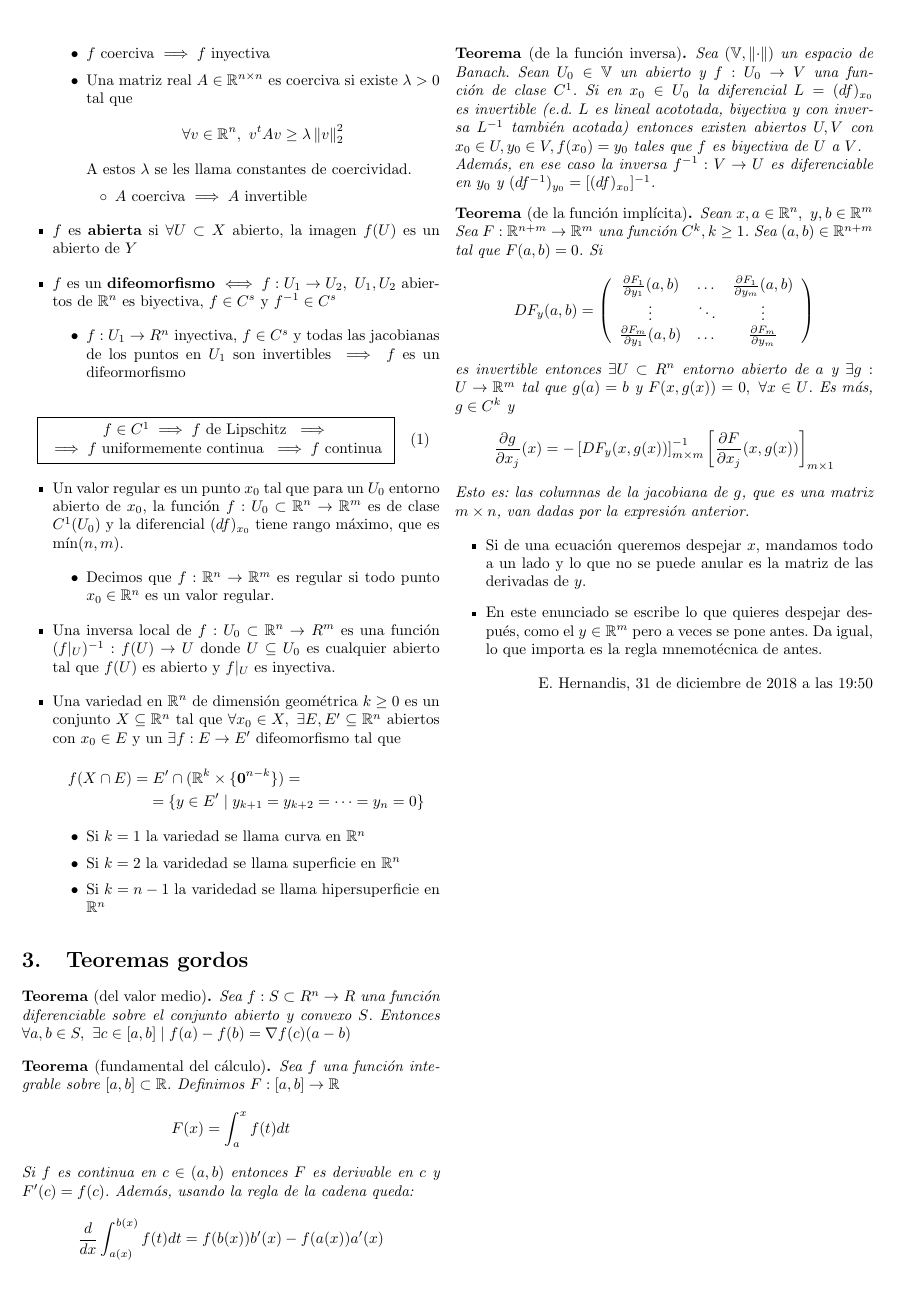
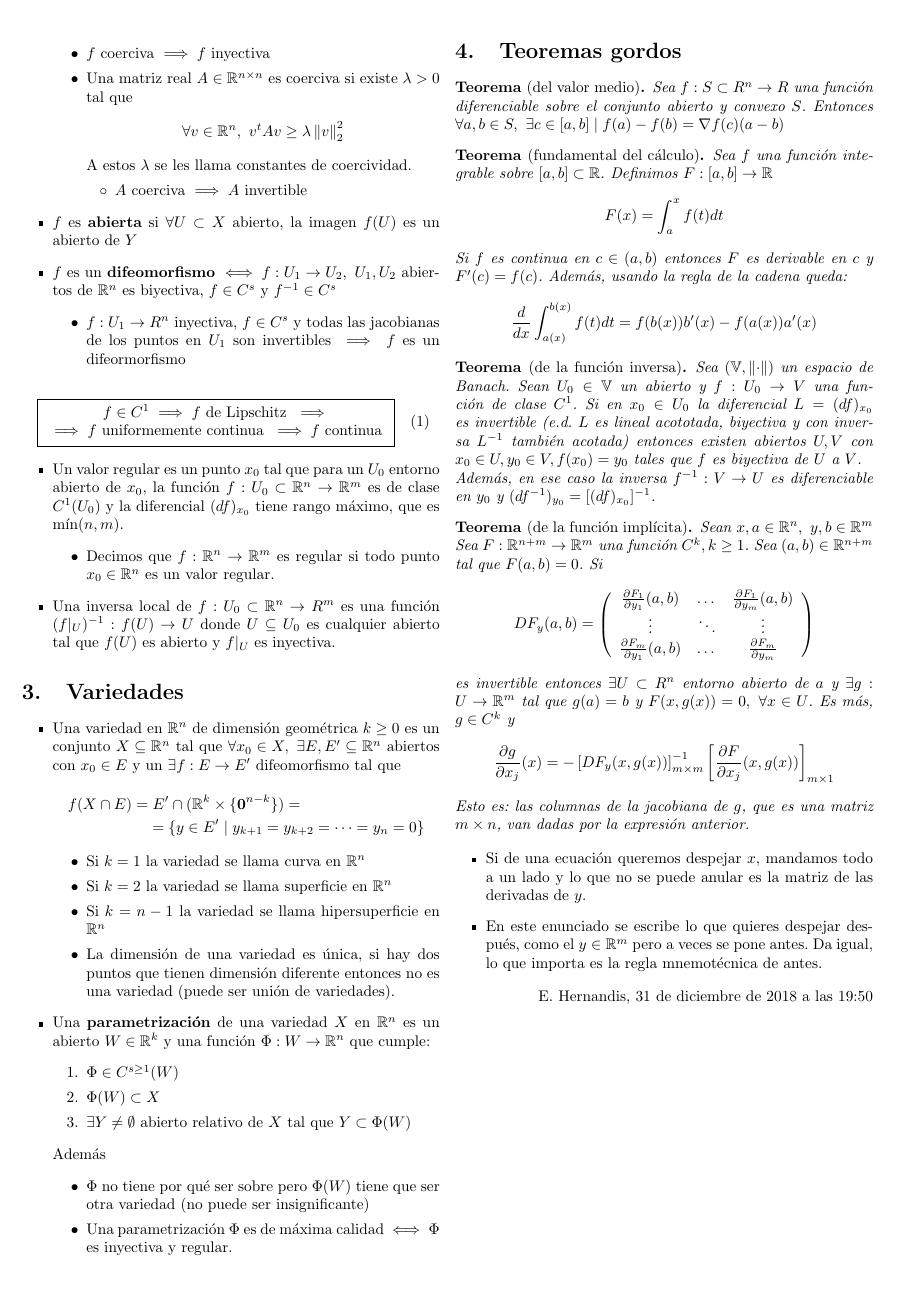
Before and after one commit to knifecake/apuntes, a LaTeX CV (anamat/resumen-anamat.tex): page 4 of 4. Compiled offline with pdfLaTeX.

```diff
--- a/anamat/resumen-anamat.tex
+++ b/anamat/resumen-anamat.tex
@@ -392,14 +392,32 @@
 		\item Decimos que $f:\R^n \to \R^m$ es regular si todo punto $x_0 \in \R^n$ es un valor regular.
 	\end{itemize}
 	\item Una inversa local de $f:U_0 \subset \R^n \to R^m$ es una función $(f|_U)^{-1} : f(U) \to U$ donde $U \subseteq U_0$ es cualquier abierto tal que $f(U)$ es abierto y $f|_U$ es inyectiva.
+
+\end{itemize}
+
+
+\section{Variedades}
+\begin{itemize}
 	\item Una variedad en $\R^n$ de dimensión geométrica $k \geq 0$ es un conjunto $X \subseteq \R^n$ tal que $\forall x_0 \in X,\ \exists E, E' \subseteq \R^n$ abiertos con $x_0 \in E$ y un $\exists f:E \to E'$ difeomorfismo tal que
 	\begin{multline*}
 		f(X \cap E) = E' \cap (\R^k \times \{\mathbf{0}^{n-k}\}) =\\= \{y \in E' \mid y_{k+1} = y_{k+2} = \dots = y_{n} = 0\}
 	\end{multline*}
 	\begin{itemize}
 		\item Si $k = 1$ la variedad se llama curva en $\R^n$
-		\item Si $k = 2$ la varidedad se llama superficie en $\R^n$
-		\item Si $k = n-1$ la varidedad se llama hipersuperficie en $\R^n$
+		\item Si $k = 2$ la variedad se llama superficie en $\R^n$
+		\item Si $k = n-1$ la variedad se llama hipersuperficie en $\R^n$
+		\item La dimensión de una variedad es única, si hay dos puntos que tienen dimensión diferente entonces no es una variedad (puede ser unión de variedades).
+	\end{itemize}
+	\item Una \textbf{parametrización} de una variedad $X$ en $\R^n$ es un abierto $W \in \R^k$ y una función $\Phi:W \to \R^n$ que cumple:
+	\begin{enumerate}
+		\item $\Phi \in C^{s \geq 1}(W)$
+		\item $\Phi(W) \subset X$
+		\item $\exists Y \neq \emptyset$ abierto relativo de $X$ tal que $Y \subset \Phi(W)$
+	\end{enumerate}
+	Además
+	\begin{itemize}
+		\item $\Phi$ no tiene por qué ser sobre pero $\Phi(W)$ tiene que ser otra variedad (no puede ser insignificante)
+		\item Una parametrización $\Phi$ es de máxima calidad $\iff \Phi$ es inyectiva y regular.
 	\end{itemize}
 \end{itemize}
 
```
Also changed, not shown: anamat/resumen-anamat.pdf, anamat/resumen-anamat.tex (2 more changed lines).
